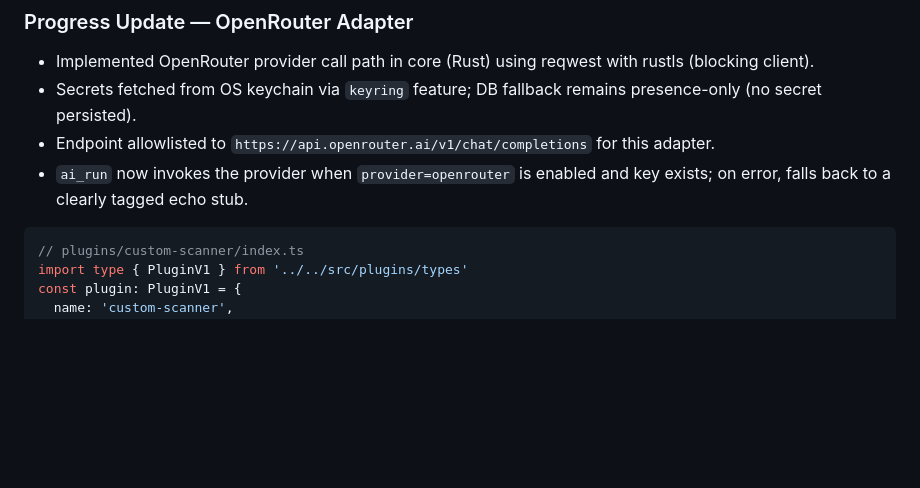
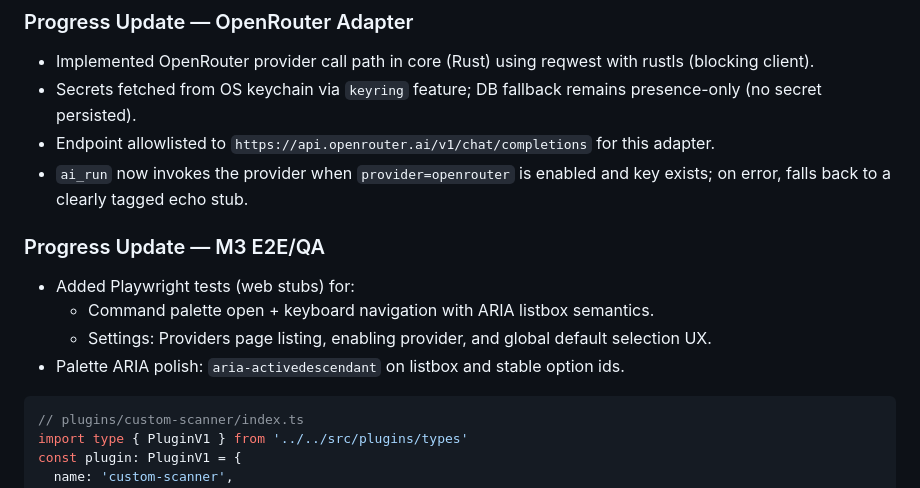
Before and after one commit to mtreilly/agent-editor, a Markdown page: docs/plans/MASTER_PLAN.md, the part around the change. GitHub-like rendering; blank space fills up the shorter version.

Commit message:
test(e2e): add palette + providers tests; docs(plan): note M3 QA progress

````diff
--- a/docs/plans/MASTER_PLAN.md
+++ b/docs/plans/MASTER_PLAN.md
@@ -638,6 +638,12 @@ Exit Criteria
 - Endpoint allowlisted to `https://api.openrouter.ai/v1/chat/completions` for this adapter.
 - `ai_run` now invokes the provider when `provider=openrouter` is enabled and key exists; on error, falls back to a clearly tagged echo stub.
 
+### Progress Update — M3 E2E/QA
+- Added Playwright tests (web stubs) for:
+  - Command palette open + keyboard navigation with ARIA listbox semantics.
+  - Settings: Providers page listing, enabling provider, and global default selection UX.
+- Palette ARIA polish: `aria-activedescendant` on listbox and stable option ids.
+
 
 ```ts
 // plugins/custom-scanner/index.ts
````
